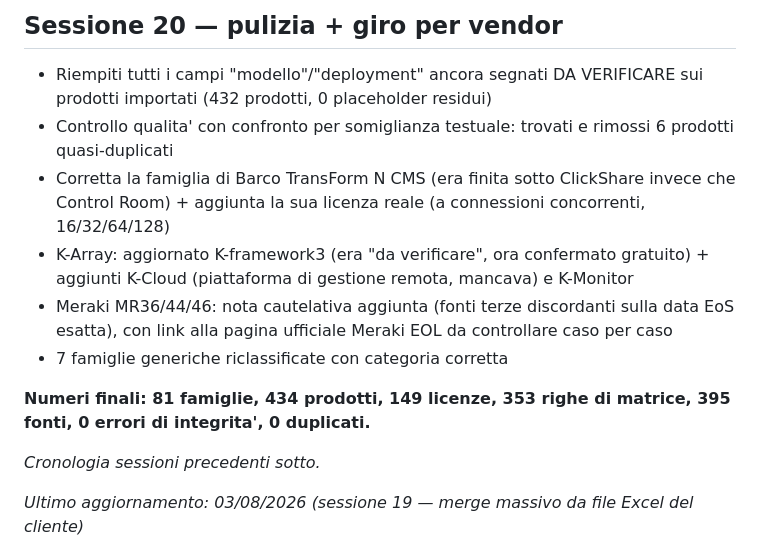
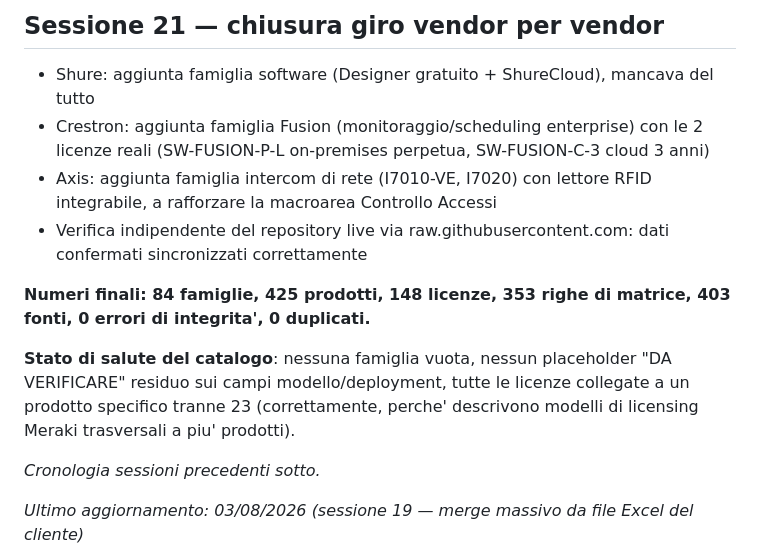
Before and after one commit to Fener86/K.Technology, a Markdown page: STATO_PROGETTO.md, the part around one of its changes. Rendered like a GitHub page.

Commit message:
docs: aggiorna stato progetto sessione 21

```diff
--- a/STATO_PROGETTO.md
+++ b/STATO_PROGETTO.md
@@ -4,14 +4,14 @@ _Ultimo aggiornamento: 03/08/2026 (sessione 20, scrittura diretta GitHub)_
 
-## Sessione 20 — pulizia + giro per vendor
+## Sessione 21 — chiusura giro vendor per vendor
 
-- Riempiti tutti i campi "modello"/"deployment" ancora segnati DA VERIFICARE sui prodotti importati (432 prodotti, 0 placeholder residui)
-- Controllo qualita' con confronto per somiglianza testuale: trovati e rimossi 6 prodotti quasi-duplicati
-- Corretta la famiglia di Barco TransForm N CMS (era finita sotto ClickShare invece che Control Room) + aggiunta la sua licenza reale (a connessioni concorrenti, 16/32/64/128)
-- K-Array: aggiornato K-framework3 (era "da verificare", ora confermato gratuito) + aggiunti K-Cloud (piattaforma di gestione remota, mancava) e K-Monitor
-- Meraki MR36/44/46: nota cautelativa aggiunta (fonti terze discordanti sulla data EoS esatta), con link alla pagina ufficiale Meraki EOL da controllare caso per caso
-- 7 famiglie generiche riclassificate con categoria corretta
+- Shure: aggiunta famiglia software (Designer gratuito + ShureCloud), mancava del tutto
+- Crestron: aggiunta famiglia Fusion (monitoraggio/scheduling enterprise) con le 2 licenze reali (SW-FUSION-P-L on-premises perpetua, SW-FUSION-C-3 cloud 3 anni)
+- Axis: aggiunta famiglia intercom di rete (I7010-VE, I7020) con lettore RFID integrabile, a rafforzare la macroarea Controllo Accessi
+- Verifica indipendente del repository live via raw.githubusercontent.com: dati confermati sincronizzati correttamente
 
-**Numeri finali: 81 famiglie, 434 prodotti, 149 licenze, 353 righe di matrice, 395 fonti, 0 errori di integrita', 0 duplicati.**
+**Numeri finali: 84 famiglie, 425 prodotti, 148 licenze, 353 righe di matrice, 403 fonti, 0 errori di integrita', 0 duplicati.**
+
+**Stato di salute del catalogo**: nessuna famiglia vuota, nessun placeholder "DA VERIFICARE" residuo sui campi modello/deployment, tutte le licenze collegate a un prodotto specifico tranne 23 (correttamente, perche' descrivono modelli di licensing Meraki trasversali a piu' prodotti).
 
 _Cronologia sessioni precedenti sotto._
 
```
Also changed, not shown: other parts of STATO_PROGETTO.md (+1 -1 lines).
